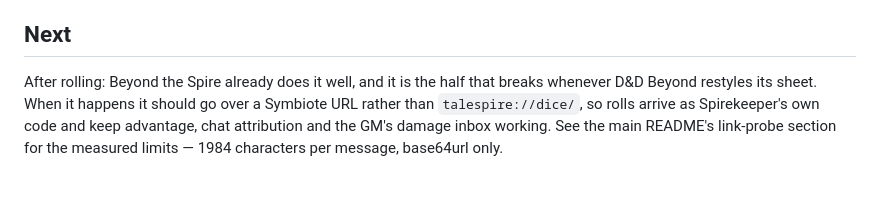
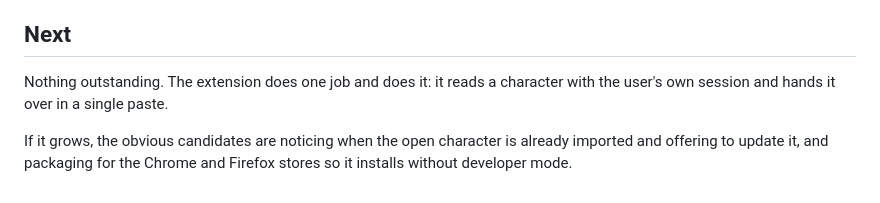
Before and after one commit to pdxcardinal78/talespire-char-sheet, a Markdown page: spirekeeper_v2/extension/README.md, the part around the change. GitHub-like rendering.

Commit message:
Replace a Next section that still planned the dropped feature
Co-Authored-By: Claude Opus 5 (1M context) <noreply@anthropic.com>
Claude-Session: https://claude.ai/code/session_01FZ2J8qfaLPJcxwJor5hZwr

```diff
--- a/spirekeeper_v2/extension/README.md
+++ b/spirekeeper_v2/extension/README.md
@@ -104,9 +104,9 @@ using the link probe in `spirekeeper_v2/symbiote`.
 
 ## Next
 
-After rolling: Beyond the Spire already does it well, and it is
-the half that breaks whenever D&D Beyond restyles its sheet. When it happens it
-should go over a Symbiote URL rather than `talespire://dice/`, so rolls arrive
-as Spirekeeper's own code and keep advantage, chat attribution and the GM's
-damage inbox working. See the main README's link-probe section for the measured
-limits — 1984 characters per message, base64url only.
+Nothing outstanding. The extension does one job and does it: it reads a
+character with the user's own session and hands it over in a single paste.
+
+If it grows, the obvious candidates are noticing when the open character is
+already imported and offering to update it, and packaging for the Chrome and
+Firefox stores so it installs without developer mode.
```
